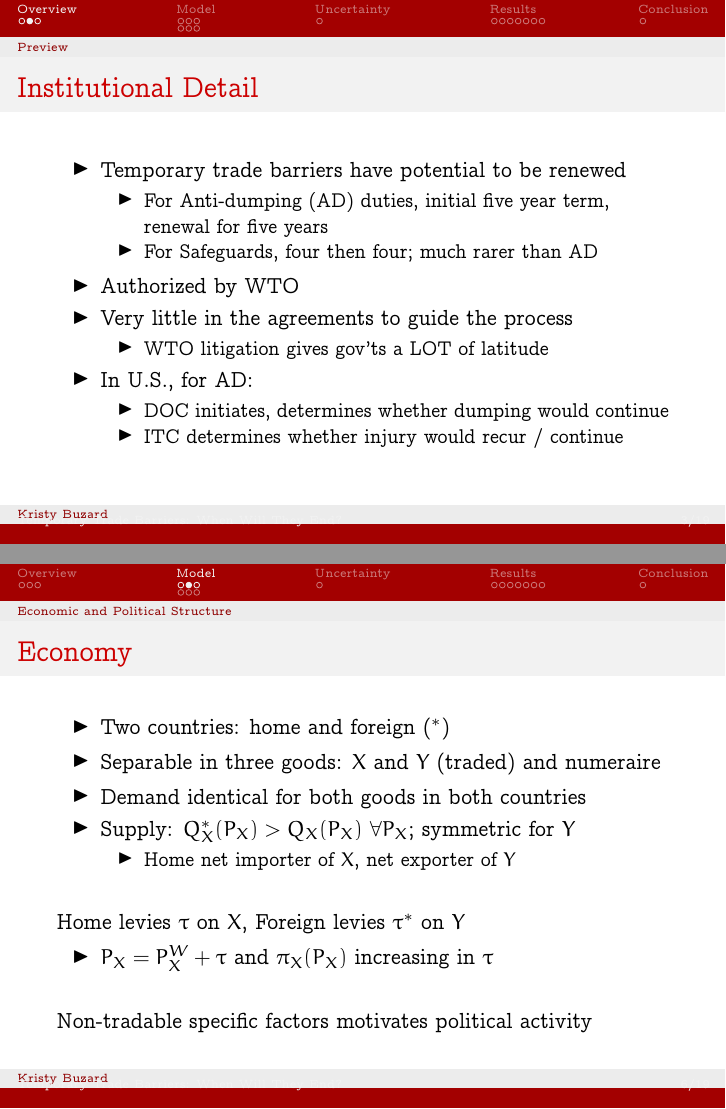
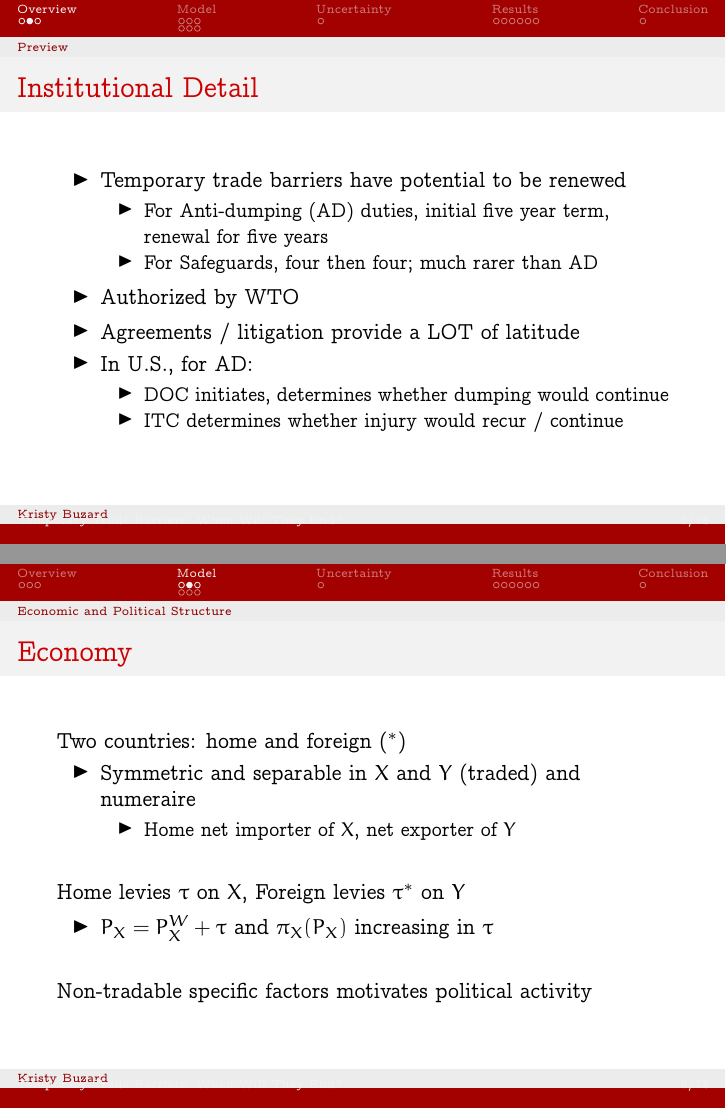
Before and after one commit to kbuzard/dispute-length, LaTeX slides (presentation.tex): pages 3 and 6 of 19 before the commit and pages 3 and 6 of 18 after it, joined at a grey line. Compiled offline with pdfLaTeX.

Commit message:
streamline presentation after jr seminar

```diff
--- a/presentation.tex
+++ b/presentation.tex
@@ -80,10 +77,7 @@
 			\item For Safeguards, four then four; much rarer than AD
 		\end{itemize}
 	\item Authorized by WTO
-	\item Very little in the agreements to guide the process
-		\begin{itemize}
-			\item WTO litigation gives gov'ts a LOT of latitude
-		\end{itemize}
+	\item Agreements / litigation provide a LOT of latitude
 	\item In U.S., for AD:
 		\begin{itemize}
 			\item DOC initiates, determines whether dumping would continue
@@ -158,11 +152,9 @@ Taking trade agreement tariff and anti-dumping duties as given,
 
 
 \begin{frame}{Economy}
+Two countries: home and foreign (${}^*$)
 \begin{itemize}
-	\item Two countries: home and foreign (${}^*$)
-	\item Separable in three goods: $X$ and $Y$ (traded) and numeraire
-	\item Demand identical for both goods in both countries
-	\item Supply: $Q_X^*(P_X) > Q_X(P_X)$ $\forall P_X$; symmetric for $Y$
+	\item Symmetric and separable in $X$ and $Y$ (traded) and numeraire
 		\begin{itemize}
 			\item Home net importer of $X$, net exporter of $Y$
 		\end{itemize}
```
Also changed, not shown: presentation.pdf, presentation.tex (11 more changed lines).
